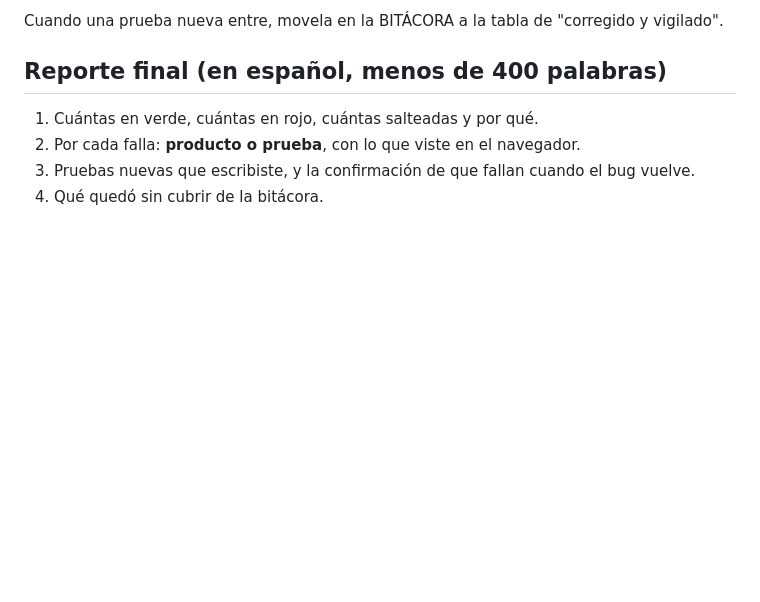
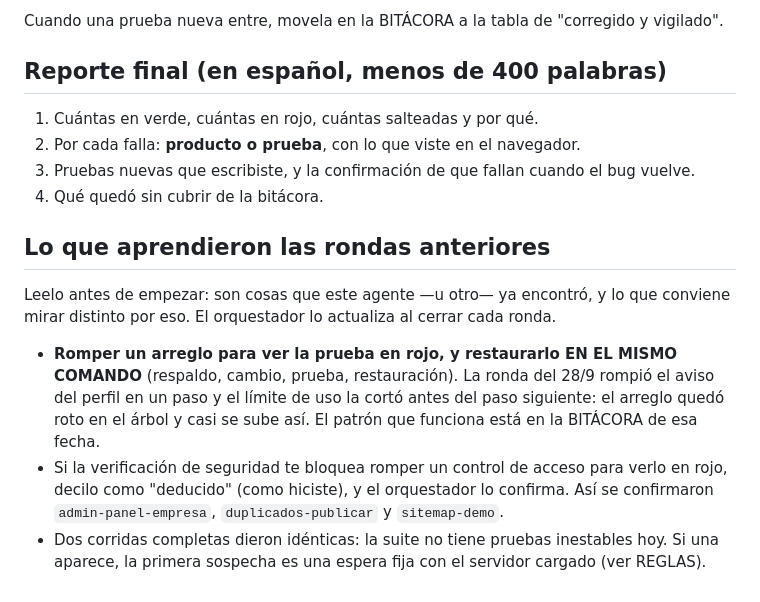
Before and after one commit to franco8706/pinturapro, a Markdown page: .claude/agents/regresiones.md, the part around the change. Drawn GitHub-style; blank space fills up the shorter version.

Commit message:
Las cuatro pruebas del agente regresiones, vistas en rojo
El agente confirmó sólo perfil-guardado: la verificación de seguridad le bloqueó romper el
acceso a /admin y el cerrojo de los formularios para verlas fallar. Confirmadas acá, cada una
rompiendo el arreglo y restaurándolo en el mismo comando: sin el filtro de demo el sitemap
lista /obras/casa-barracas; con el gate viejo una cuenta empresa entra a /admin y ve las
cifras; sin el cerrojo tres clics publican tres pedidos. Después las tres en verde, sin
pedidos de prueba sueltos y con cada cuenta en su rol.

Y el agente se lleva la lección: romper y restaurar en el mismo comando.

Co-Authored-By: Claude Opus 5.5 <noreply@anthropic.com>

```diff
--- a/.claude/agents/regresiones.md
+++ b/.claude/agents/regresiones.md
@@ -66,3 +66,18 @@ Cuando una prueba nueva entre, movela en la BITÁCORA a la tabla de "corregido y
 2. Por cada falla: **producto o prueba**, con lo que viste en el navegador.
 3. Pruebas nuevas que escribiste, y la confirmación de que fallan cuando el bug vuelve.
 4. Qué quedó sin cubrir de la bitácora.
+
+## Lo que aprendieron las rondas anteriores
+
+Leelo antes de empezar: son cosas que este agente —u otro— ya encontró, y lo que conviene
+mirar distinto por eso. El orquestador lo actualiza al cerrar cada ronda.
+
+- **Romper un arreglo para ver la prueba en rojo, y restaurarlo EN EL MISMO COMANDO**
+  (respaldo, cambio, prueba, restauración). La ronda del 28/9 rompió el aviso del perfil en un
+  paso y el límite de uso la cortó antes del paso siguiente: el arreglo quedó roto en el árbol
+  y casi se sube así. El patrón que funciona está en la BITÁCORA de esa fecha.
+- Si la verificación de seguridad te bloquea romper un control de acceso para verlo en rojo,
+  decilo como "deducido" (como hiciste), y el orquestador lo confirma. Así se confirmaron
+  `admin-panel-empresa`, `duplicados-publicar` y `sitemap-demo`.
+- Dos corridas completas dieron idénticas: la suite no tiene pruebas inestables hoy. Si una
+  aparece, la primera sospecha es una espera fija con el servidor cargado (ver REGLAS).
```
